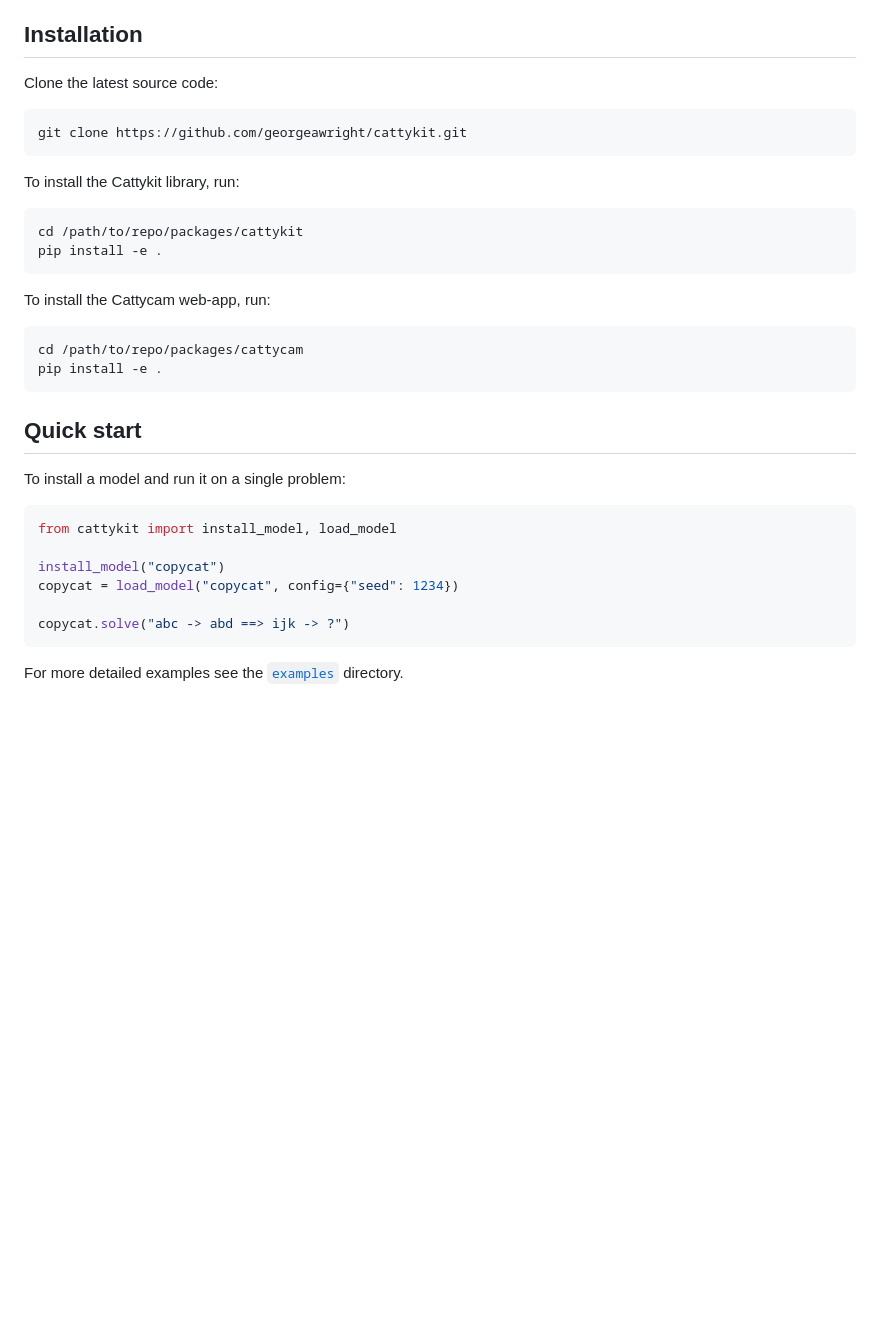
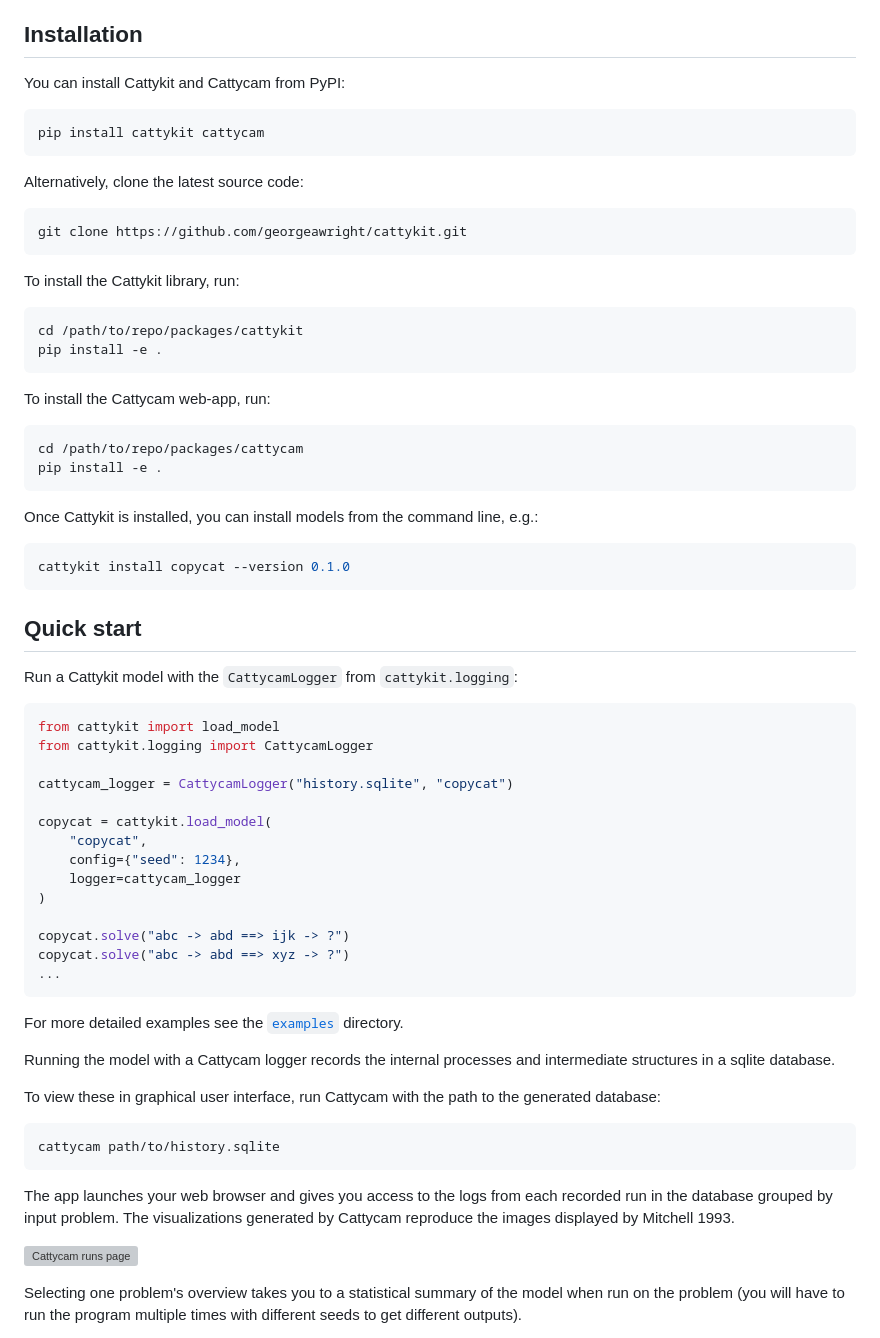
Before and after one commit to georgeawright/cattykit, a Markdown page: README.md, the part around one of its changes. GitHub-like rendering; blank space fills up the shorter version; grey boxes are pictures that could not be loaded.

Commit message:
add installation and cattycam instructions

````diff
--- a/README.md
+++ b/README.md
@@ -27,7 +27,13 @@ This repository also hosts model implementations:
 
 ## Installation
 
-Clone the latest source code:
+You can install Cattykit and Cattycam from PyPI:
+
+``` bash
+pip install cattykit cattycam
+```
+
+Alternatively, clone the latest source code:
 
 ``` bash
 git clone https://github.com/georgeawright/cattykit.git
@@ -47,17 +53,46 @@ cd /path/to/repo/packages/cattycam
 pip install -e .
 ```
 
+Once Cattykit is installed, you can install models from the command line, e.g.:
+
+``` bash
+cattykit install copycat --version 0.1.0
+```
+
 ## Quick start
 
-To install a model and run it on a single problem:
+Run a Cattykit model with the `CattycamLogger` from `cattykit.logging`:
 
-```python
-from cattykit import install_model, load_model
+``` python
+from cattykit import load_model
+from cattykit.logging import CattycamLogger
 
-install_model("copycat")
-copycat = load_model("copycat", config={"seed": 1234})
+cattycam_logger = CattycamLogger("history.sqlite", "copycat")
+
+copycat = cattykit.load_model(
+    "copycat",
+	config={"seed": 1234},
+	logger=cattycam_logger
+)
 
 copycat.solve("abc -> abd ==> ijk -> ?")
+copycat.solve("abc -> abd ==> xyz -> ?")
+...
 ```
 
 For more detailed examples see the [`examples`](examples/) directory.
+
+Running the model with a Cattycam logger records the internal processes and intermediate structures in a sqlite database.
+
+To view these in graphical user interface, run Cattycam with the path to the generated database:
+
+```shell
+cattycam path/to/history.sqlite
+```
+
+The app launches your web browser and gives you access to the logs from each recorded run in the database grouped by input problem. The visualizations generated by Cattycam reproduce the images displayed by Mitchell 1993.
+
+![Cattycam runs page](https://raw.githubusercontent.com/georgeawright/cattykit/main/packages/cattycam/docs/images/cattycam-runs.png)
+
+Selecting one problem's overview takes you to a statistical summary of the model when run on the problem (you will have to run the program multiple times with different seeds to get different outputs).
+
````
Also changed, not shown: other parts of README.md (+13 -0 lines).
